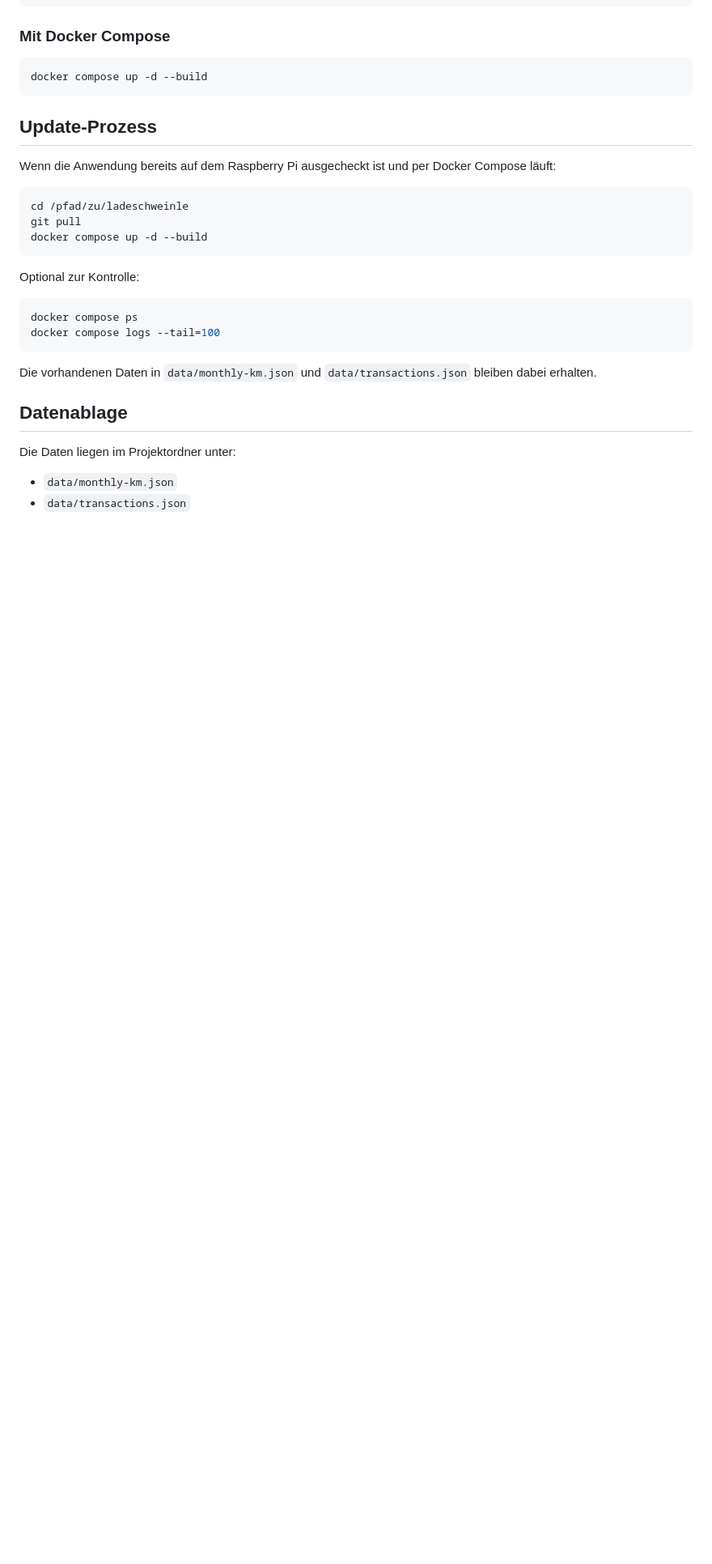
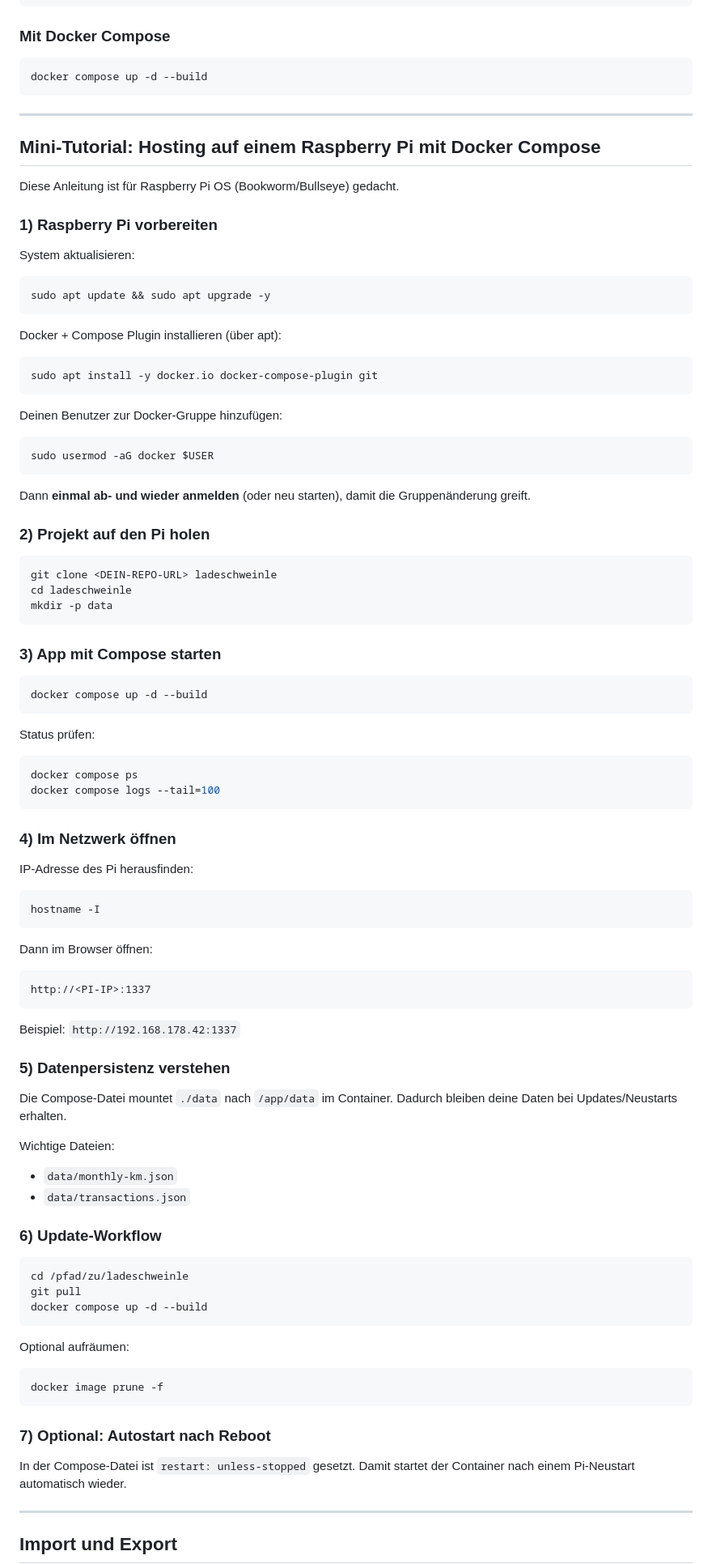
Before and after one commit to flowinho/ladesaeule, a Markdown page: README.md, the part around one of its changes. Shown at 81% size. Drawn GitHub-style; blank space fills up the shorter version.

````diff
--- a/README.md
+++ b/README.md
@@ -56,9 +73,81 @@ docker run -d -p 1337:1337 -v "$(pwd)/data:/app/data" --name ladeschweinle lades
 docker compose up -d --build
 ```
 
-## Update-Prozess
+---
 
-Wenn die Anwendung bereits auf dem Raspberry Pi ausgecheckt ist und per Docker Compose läuft:
+## Mini-Tutorial: Hosting auf einem Raspberry Pi mit Docker Compose
+
+Diese Anleitung ist für Raspberry Pi OS (Bookworm/Bullseye) gedacht.
+
+### 1) Raspberry Pi vorbereiten
+
+System aktualisieren:
+
+```bash
+sudo apt update && sudo apt upgrade -y
+```
+
+Docker + Compose Plugin installieren (über apt):
+
+```bash
+sudo apt install -y docker.io docker-compose-plugin git
+```
+
+Deinen Benutzer zur Docker-Gruppe hinzufügen:
+
+```bash
+sudo usermod -aG docker $USER
+```
+
+Dann **einmal ab- und wieder anmelden** (oder neu starten), damit die Gruppenänderung greift.
+
+### 2) Projekt auf den Pi holen
+
+```bash
+git clone <DEIN-REPO-URL> ladeschweinle
+cd ladeschweinle
+mkdir -p data
+```
+
+### 3) App mit Compose starten
+
+```bash
+docker compose up -d --build
+```
+
+Status prüfen:
+
+```bash
+docker compose ps
+docker compose logs --tail=100
+```
+
+### 4) Im Netzwerk öffnen
+
+IP-Adresse des Pi herausfinden:
+
+```bash
+hostname -I
+```
+
+Dann im Browser öffnen:
+
+```text
+http://<PI-IP>:1337
+```
+
+Beispiel: `http://192.168.178.42:1337`
+
+### 5) Datenpersistenz verstehen
+
+Die Compose-Datei mountet `./data` nach `/app/data` im Container. Dadurch bleiben deine Daten bei Updates/Neustarts erhalten.
+
+Wichtige Dateien:
+
+- `data/monthly-km.json`
+- `data/transactions.json`
+
+### 6) Update-Workflow
 
 ```bash
 cd /pfad/zu/ladeschweinle
@@ -66,19 +155,17 @@ git pull
 docker compose up -d --build
 ```
 
-Optional zur Kontrolle:
+Optional aufräumen:
 
 ```bash
-docker compose ps
-docker compose logs --tail=100
+docker image prune -f
 ```
 
-Die vorhandenen Daten in `data/monthly-km.json` und `data/transactions.json` bleiben dabei erhalten.
+### 7) Optional: Autostart nach Reboot
 
-## Datenablage
+In der Compose-Datei ist `restart: unless-stopped` gesetzt. Damit startet der Container nach einem Pi-Neustart automatisch wieder.
 
-Die Daten liegen im Projektordner unter:
+---
 
-- `data/monthly-km.json`
-- `data/transactions.json`
+## Import und Export
 
````
Also changed, not shown: other parts of README.md (+52 -54 lines).
